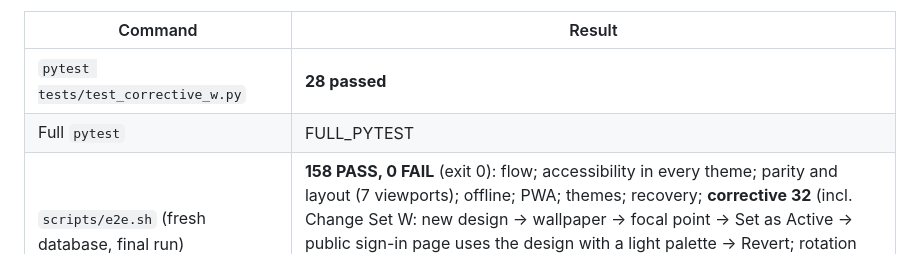
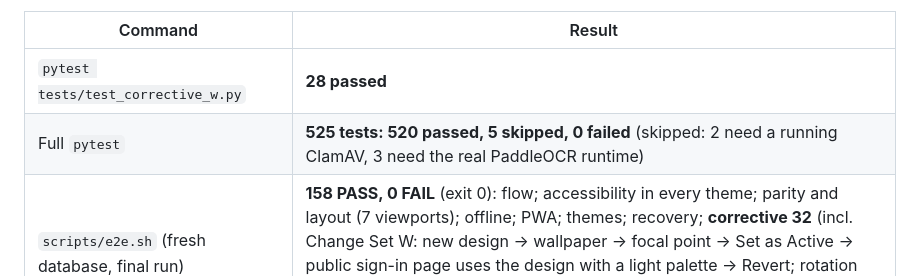
Before and after one commit to atikansari-ghr/Personal-DM, a Markdown page: docs/TEST_REPORT.md, the part around the change. Drawn GitHub-style.

Commit message:
Change Set W: final test results (pytest 520 passed / 5 skipped, e2e 158 PASS)

```diff
--- a/docs/TEST_REPORT.md
+++ b/docs/TEST_REPORT.md
@@ -69,7 +69,7 @@ the tests and screenshots are drawn in the browser or generated with Pillow; no
 | Command | Result |
 |---|---|
 | `pytest tests/test_corrective_w.py` | **28 passed** |
-| Full `pytest` | FULL_PYTEST |
+| Full `pytest` | **525 tests: 520 passed, 5 skipped, 0 failed** (skipped: 2 need a running ClamAV, 3 need the real PaddleOCR runtime) |
 | `scripts/e2e.sh` (fresh database, final run) | **158 PASS, 0 FAIL** (exit 0): flow; accessibility in every theme; parity and layout (7 viewports); offline; PWA; themes; recovery; **corrective 32** (incl. Change Set W: new design → wallpaper → focal point → Set as Active → public sign-in page uses the design with a light palette → Revert; rotation pool, status card, Preview Rotation, single-design pool refused, family member refused; Notification detail per person); **screenshots 8** |
 | `npm run build` (TypeScript check and production build) | Passed |
 | `python3 scripts/check_docs.py` | **OK** |
```
Also changed, not shown: docs/TRACEABILITY.md (+1 -1 lines).
